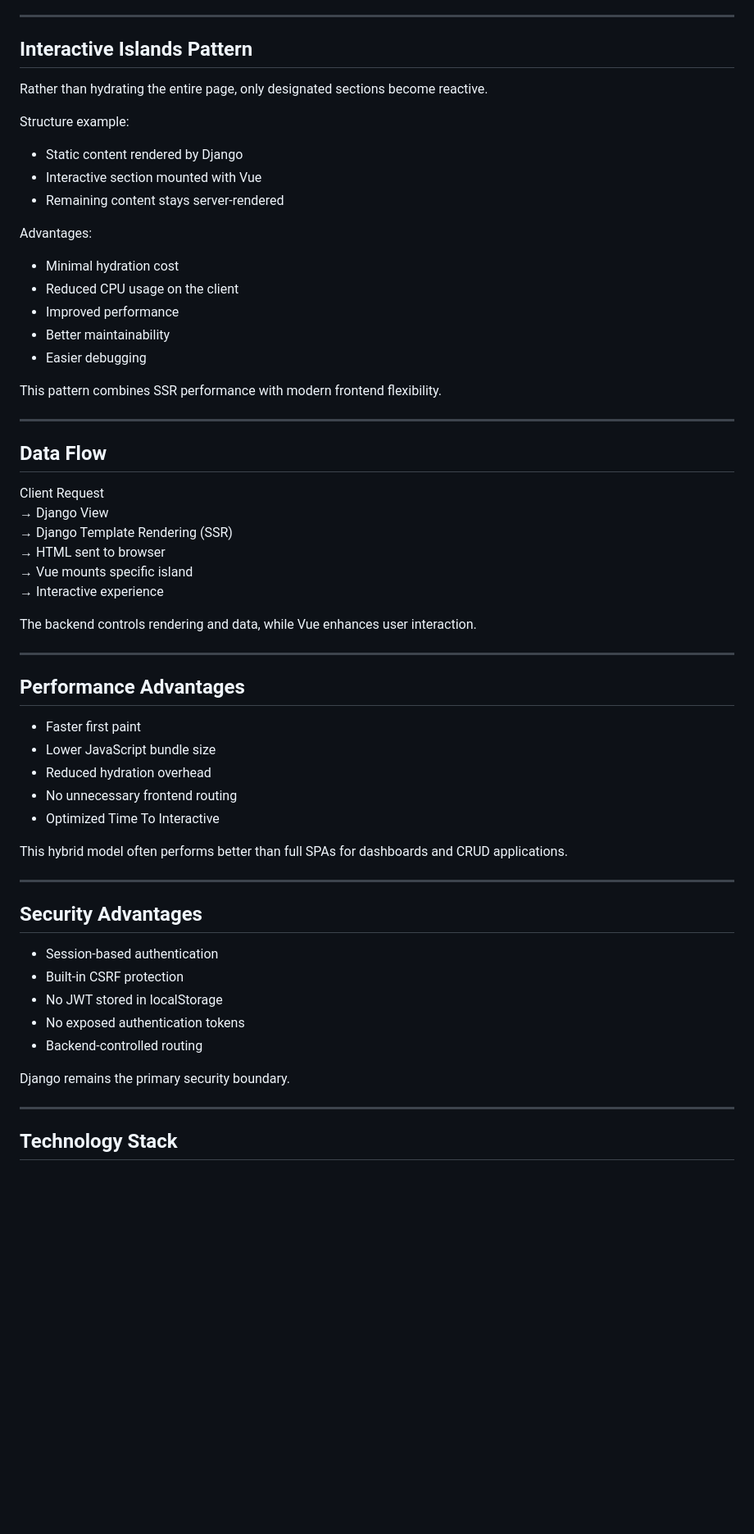
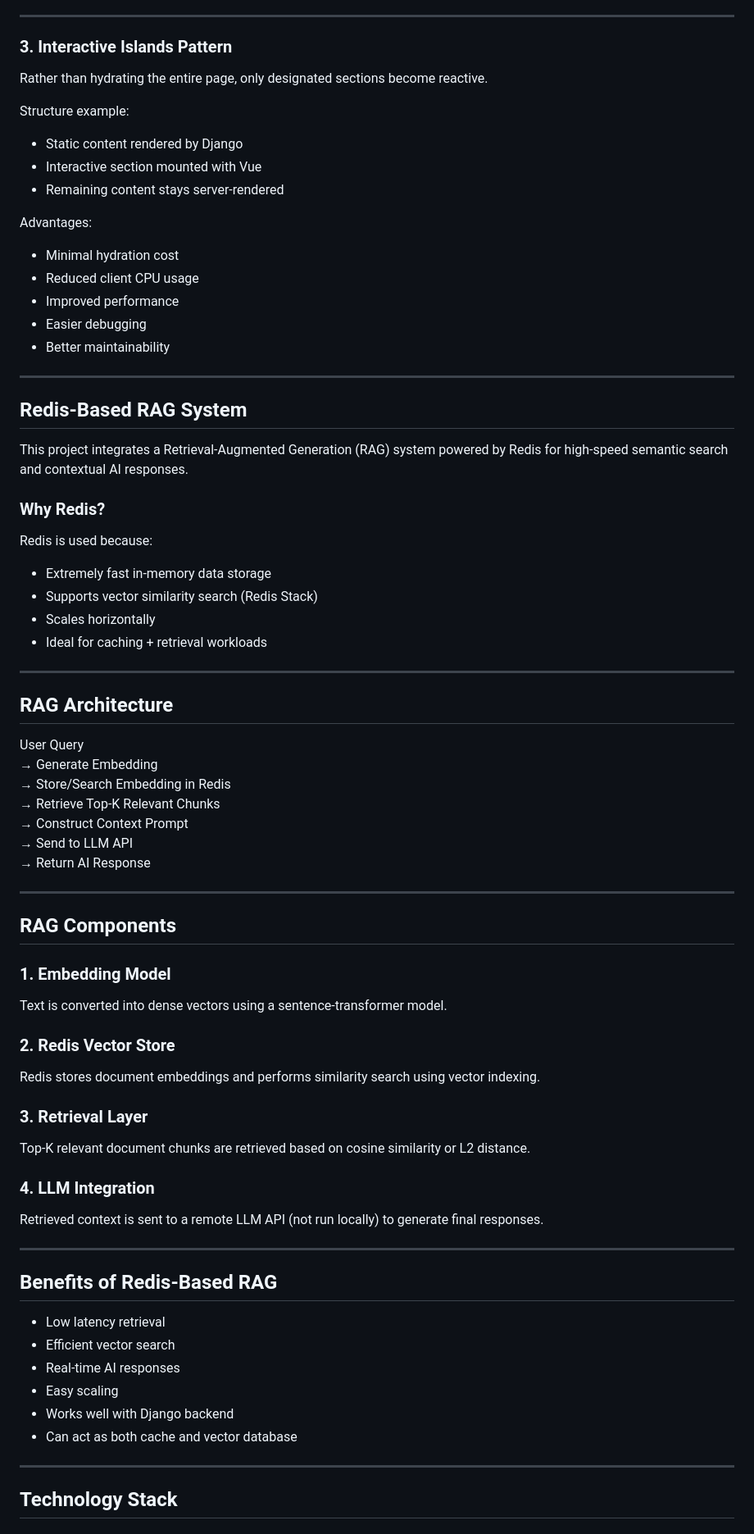
Before and after one commit to mrigangha/SmartNotes, a Markdown page: Readme.md, the part around one of its changes. Shown at 82% size. Rendered like a GitHub page; blank space fills up the shorter version.

```diff
--- a/Readme.md
+++ b/Readme.md
@@ -78,7 +66,7 @@ Benefits:
 
 ---
 
-## Interactive Islands Pattern
+### 3. Interactive Islands Pattern
 
 Rather than hydrating the entire page, only designated sections become reactive.
 
@@ -91,49 +79,64 @@ Structure example:
 Advantages:
 
 - Minimal hydration cost
-- Reduced CPU usage on the client
+- Reduced client CPU usage
 - Improved performance
+- Easier debugging
 - Better maintainability
-- Easier debugging
-
-This pattern combines SSR performance with modern frontend flexibility.
 
 ---
 
-## Data Flow
+## Redis-Based RAG System
 
-Client Request
-→ Django View
-→ Django Template Rendering (SSR)
-→ HTML sent to browser
-→ Vue mounts specific island
-→ Interactive experience
+This project integrates a Retrieval-Augmented Generation (RAG) system powered by Redis for high-speed semantic search and contextual AI responses.
 
-The backend controls rendering and data, while Vue enhances user interaction.
+### Why Redis?
+
+Redis is used because:
+
+- Extremely fast in-memory data storage
+- Supports vector similarity search (Redis Stack)
+- Scales horizontally
+- Ideal for caching + retrieval workloads
 
 ---
 
-## Performance Advantages
+## RAG Architecture
 
-- Faster first paint
-- Lower JavaScript bundle size
-- Reduced hydration overhead
-- No unnecessary frontend routing
-- Optimized Time To Interactive
-
-This hybrid model often performs better than full SPAs for dashboards and CRUD applications.
+User Query
+→ Generate Embedding
+→ Store/Search Embedding in Redis
+→ Retrieve Top-K Relevant Chunks
+→ Construct Context Prompt
+→ Send to LLM API
+→ Return AI Response
 
 ---
 
-## Security Advantages
+## RAG Components
 
-- Session-based authentication
-- Built-in CSRF protection
-- No JWT stored in localStorage
-- No exposed authentication tokens
-- Backend-controlled routing
+### 1. Embedding Model
+Text is converted into dense vectors using a sentence-transformer model.
 
-Django remains the primary security boundary.
+### 2. Redis Vector Store
+Redis stores document embeddings and performs similarity search using vector indexing.
+
+### 3. Retrieval Layer
+Top-K relevant document chunks are retrieved based on cosine similarity or L2 distance.
+
+### 4. LLM Integration
+Retrieved context is sent to a remote LLM API (not run locally) to generate final responses.
+
+---
+
+## Benefits of Redis-Based RAG
+
+- Low latency retrieval
+- Efficient vector search
+- Real-time AI responses
+- Easy scaling
+- Works well with Django backend
+- Can act as both cache and vector database
 
 ---
 
```
Also changed, not shown: other parts of Readme.md (+90 -72 lines).
